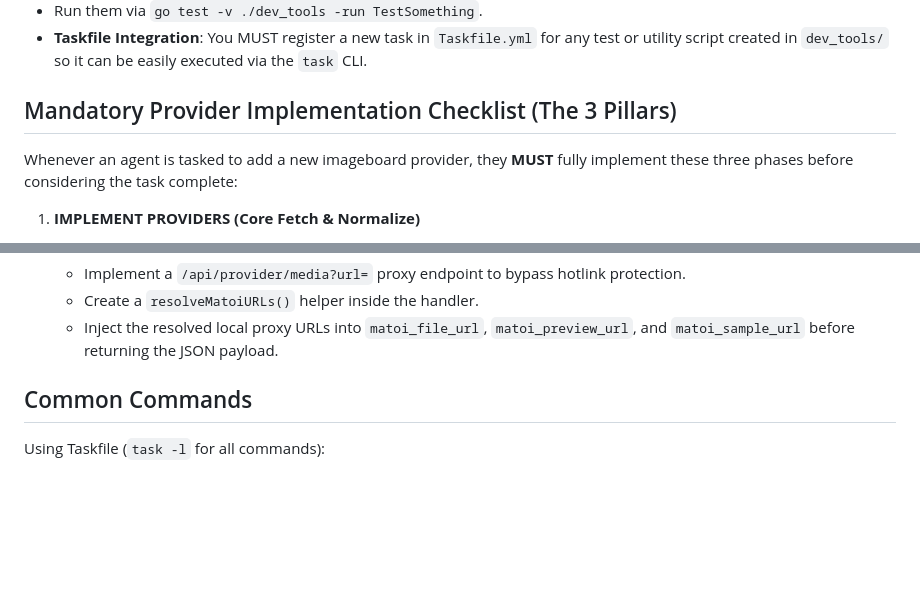
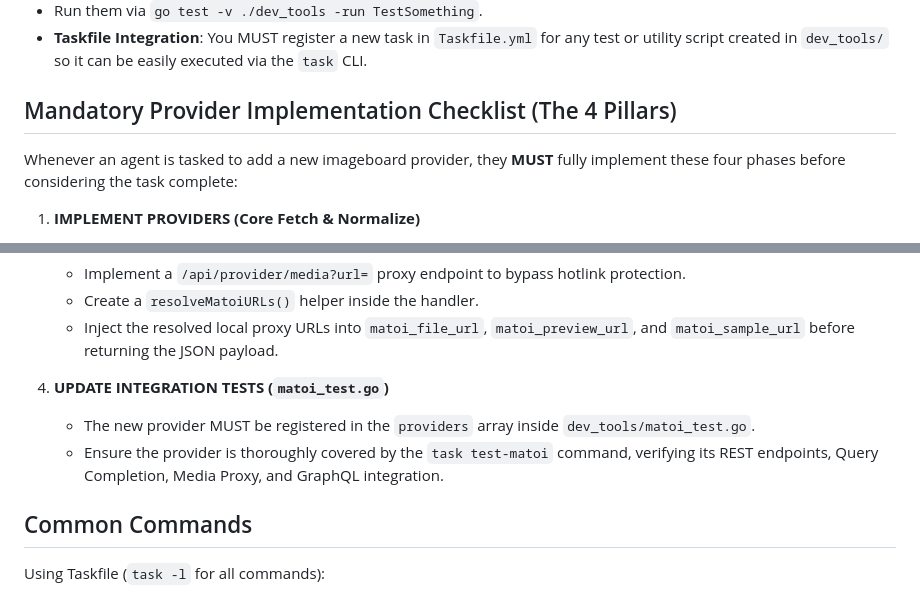
Before and after one commit to sinkaroid/matoi, a Markdown page: AGENTS.md, 2 parts joined by grey strips. Rendered like a GitHub page; blank space fills up the shorter version.

Commit message:
docs: update agents rules to include mandatory integration tests

```diff
--- a/AGENTS.md
+++ b/AGENTS.md
@@ -147,9 +147,9 @@ Stack: Fiber v3, Redis (Keyv-equivalent caching), Swagger (swag + swaggerui).
 - Run them via `go test -v ./dev_tools -run TestSomething`.
 - **Taskfile Integration**: You MUST register a new task in `Taskfile.yml` for any test or utility script created in `dev_tools/` so it can be easily executed via the `task` CLI.
 
-## Mandatory Provider Implementation Checklist (The 3 Pillars)
+## Mandatory Provider Implementation Checklist (The 4 Pillars)
 
-Whenever an agent is tasked to add a new imageboard provider, they **MUST** fully implement these three phases before considering the task complete:
+Whenever an agent is tasked to add a new imageboard provider, they **MUST** fully implement these four phases before considering the task complete:
 
 1. **IMPLEMENT PROVIDERS (Core Fetch & Normalize)**
    - Create the upstream fetch logic in `providers/` handling the raw struct mapping.
@@ -164,6 +164,10 @@ Whenever an agent is tasked to add a new imageboard provider, they **MUST** full
    - Implement a `/api/provider/media?url=` proxy endpoint to bypass hotlink protection.
    - Create a `resolveMatoiURLs()` helper inside the handler.
    - Inject the resolved local proxy URLs into `matoi_file_url`, `matoi_preview_url`, and `matoi_sample_url` before returning the JSON payload.
+
+4. **UPDATE INTEGRATION TESTS (`matoi_test.go`)**
+   - The new provider MUST be registered in the `providers` array inside `dev_tools/matoi_test.go`.
+   - Ensure the provider is thoroughly covered by the `task test-matoi` command, verifying its REST endpoints, Query Completion, Media Proxy, and GraphQL integration.
 
 ## Common Commands
 
```
